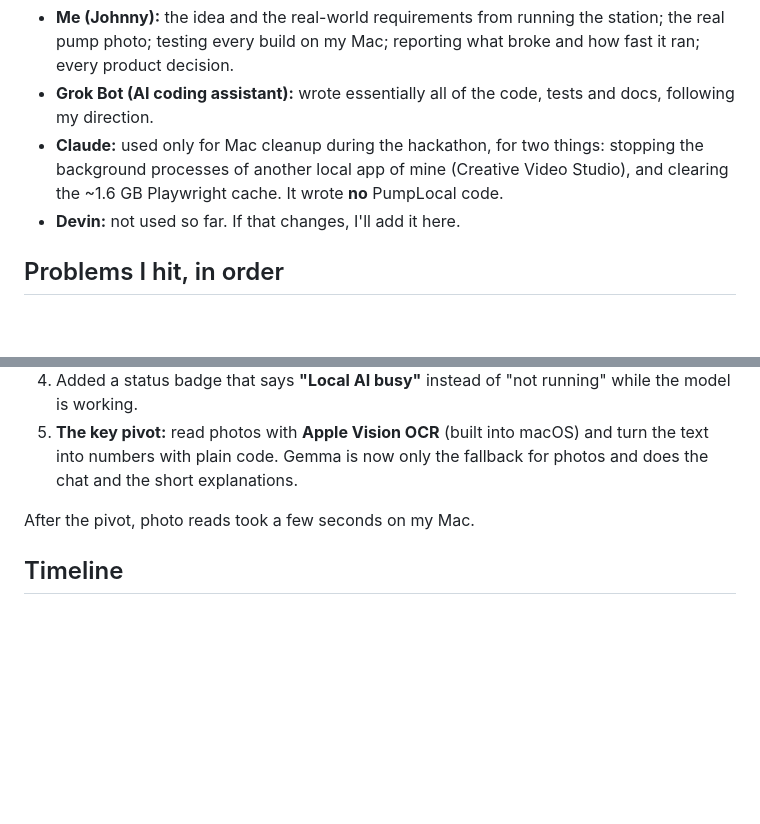
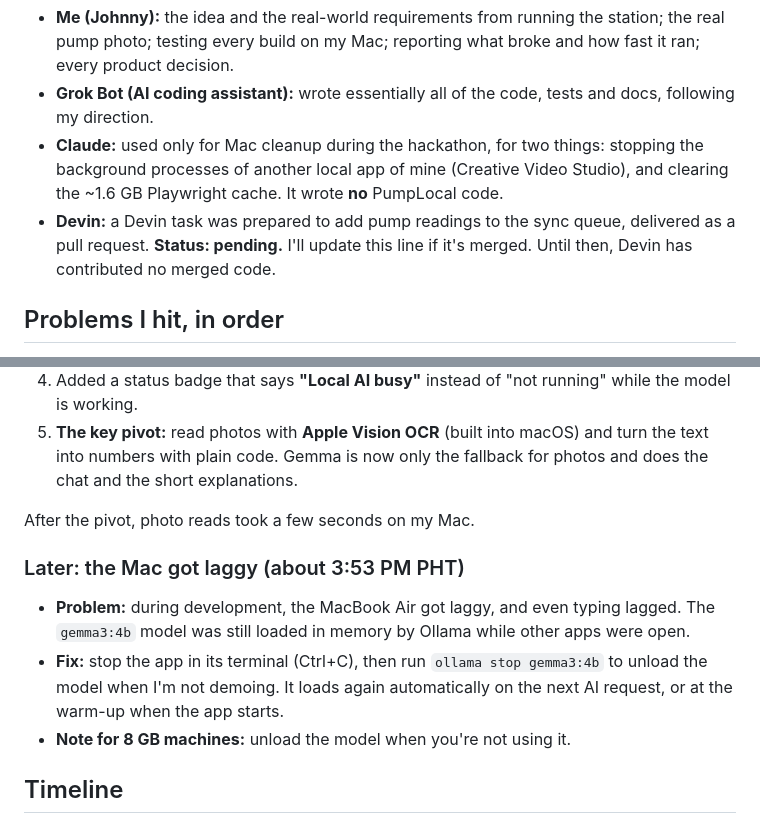
Before and after one commit to bodegasjohnny-sketch/pumplocal, a Markdown page: BUILD_LOG.md, 2 parts joined by grey strips. GitHub-like rendering; blank space fills up the shorter version.

```diff
--- a/BUILD_LOG.md
+++ b/BUILD_LOG.md
@@ -20,7 +20,7 @@ This is a plain account of how I built PumpLocal for the hackathon: what I used,
 - **Me (Johnny):** the idea and the real-world requirements from running the station; the real pump photo; testing every build on my Mac; reporting what broke and how fast it ran; every product decision.
 - **Grok Bot (AI coding assistant):** wrote essentially all of the code, tests and docs, following my direction.
 - **Claude:** used only for Mac cleanup during the hackathon, for two things: stopping the background processes of another local app of mine (Creative Video Studio), and clearing the ~1.6 GB Playwright cache. It wrote **no** PumpLocal code.
-- **Devin:** not used so far. If that changes, I'll add it here.
+- **Devin:** a Devin task was prepared to add pump readings to the sync queue, delivered as a pull request. **Status: pending.** I'll update this line if it's merged. Until then, Devin has contributed no merged code.
 
 ## Problems I hit, in order
 
@@ -41,6 +41,12 @@ These happened on my 8 GB MacBook Air after the first version of the app ran (be
 5. **The key pivot:** read photos with **Apple Vision OCR** (built into macOS) and turn the text into numbers with plain code. Gemma is now only the fallback for photos and does the chat and the short explanations.
 
 After the pivot, photo reads took a few seconds on my Mac.
+
+### Later: the Mac got laggy (about 3:53 PM PHT)
+
+- **Problem:** during development, the MacBook Air got laggy, and even typing lagged. The `gemma3:4b` model was still loaded in memory by Ollama while other apps were open.
+- **Fix:** stop the app in its terminal (Ctrl+C), then run `ollama stop gemma3:4b` to unload the model when I'm not demoing. It loads again automatically on the next AI request, or at the warm-up when the app starts.
+- **Note for 8 GB machines:** unload the model when you're not using it.
 
 ## Timeline
 
```
Also changed, not shown: README.md (+1 -1 lines).
